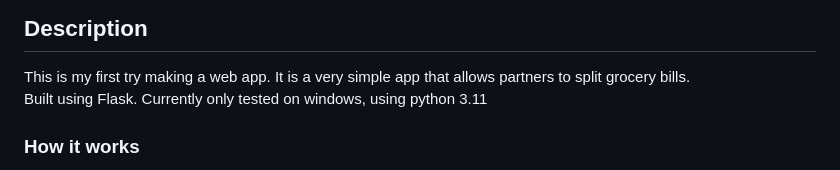
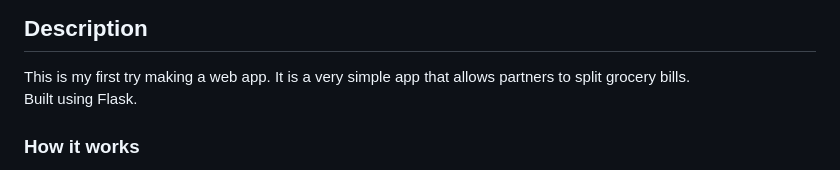
Before and after one commit to vyper0016/receipt-splitter-web, a Markdown page: README.md, the part around the change. Drawn GitHub-style.

```diff
--- a/README.md
+++ b/README.md
@@ -2,7 +2,7 @@
 
 ## Description
 This is my first try making a web app. It is a very simple app that allows partners to split grocery bills.<br>
-Built using Flask. Currently only tested on windows, using python 3.11
+Built using Flask.
 ### How it works
 It allows a user to upload receipts from different supermarkets and uses an OCR API (currently using an unlicensed version of veryfi) to read data from it and return it in a table and tells the user who should pay who and how much.
 ### Features
```
